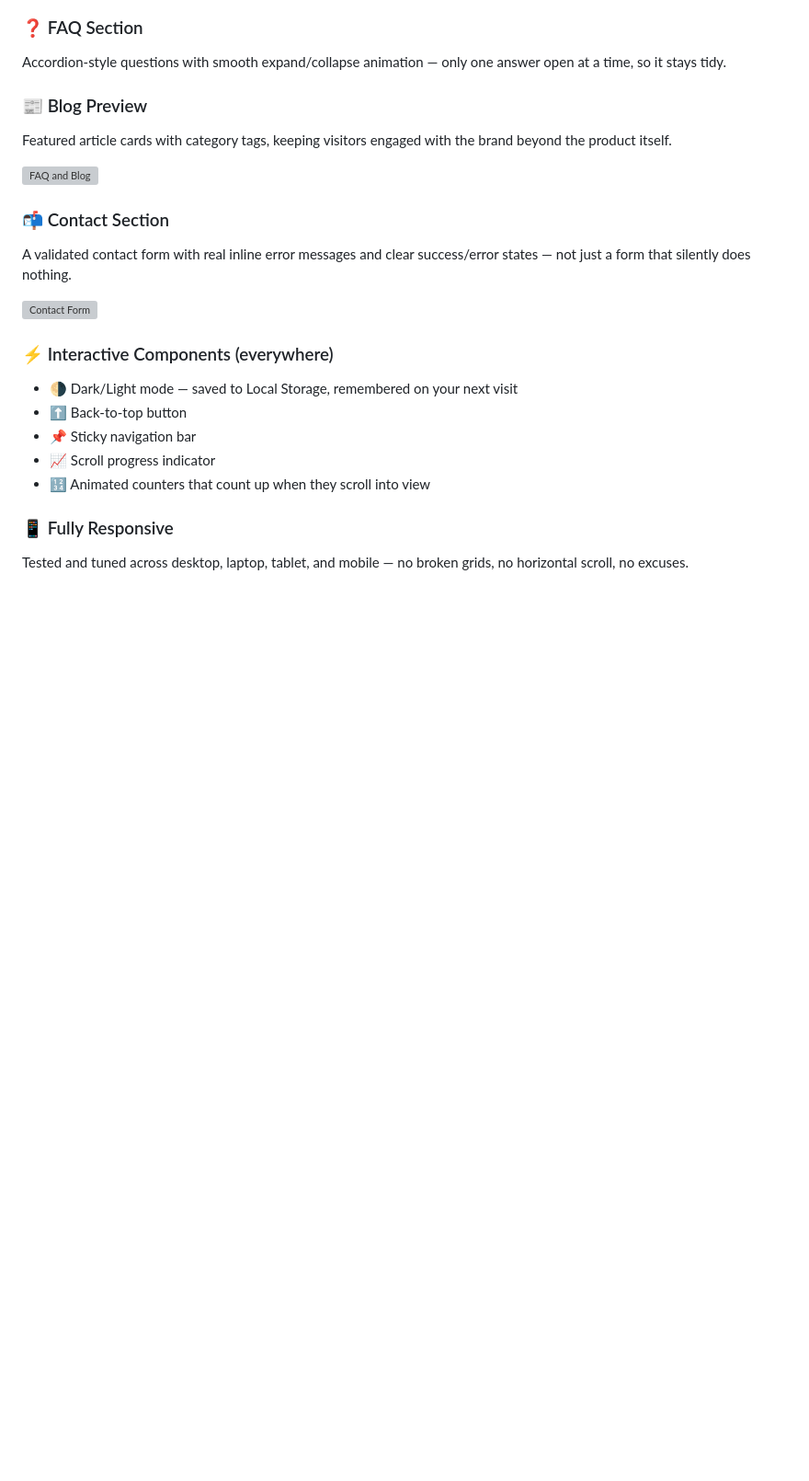
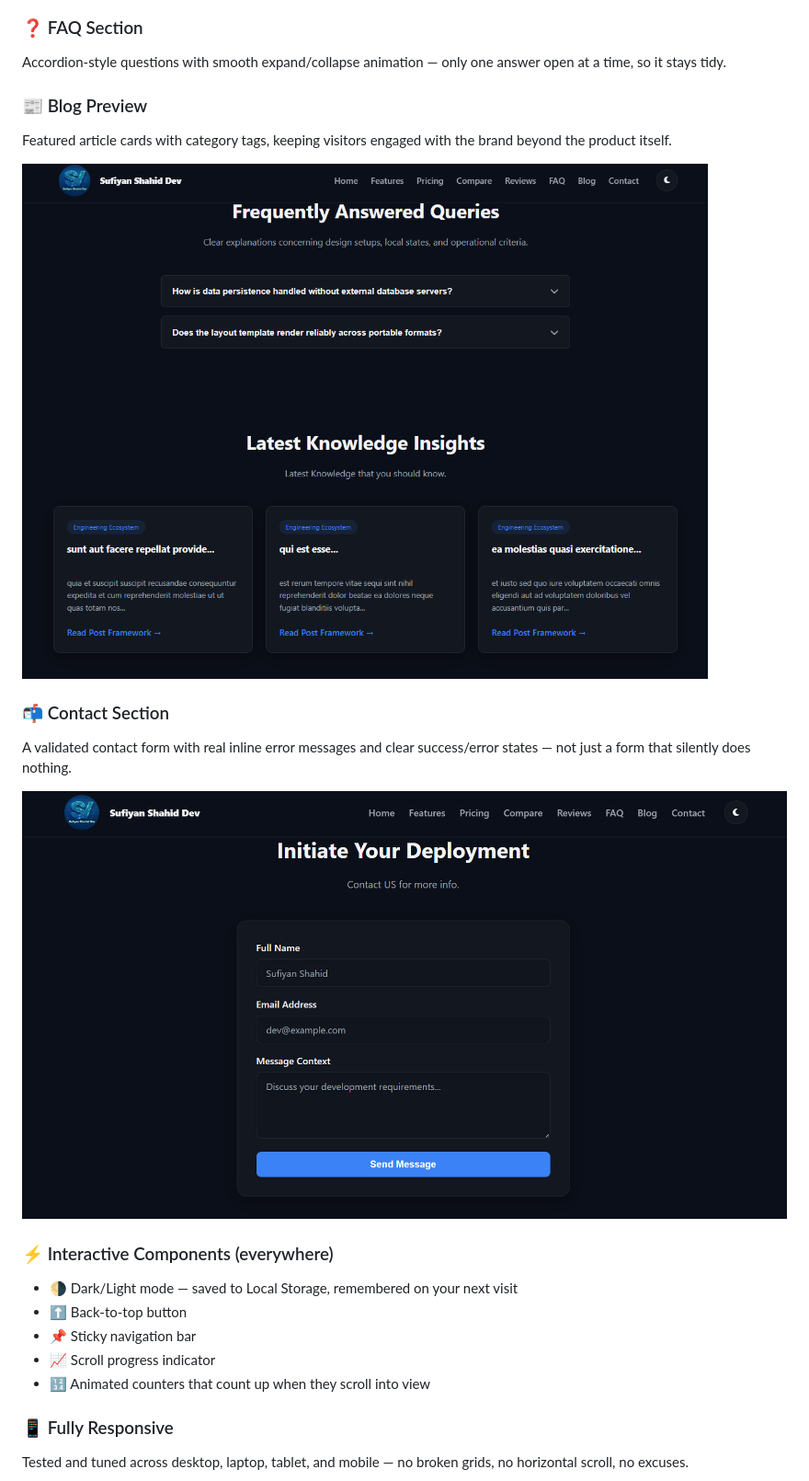
Before and after one commit to SufiyanShahidDev/Interactive-SaaS-Landing-Page, a Markdown page: readme.md, the part around the change printed below. Shown: that part at 92% size. Rendered like a GitHub page; pictures changed too: assets/readme-assets/contact-form.png (added); blank space fills up the shorter version; grey boxes are pictures that could not be loaded.

```diff
--- a/readme.md
+++ b/readme.md
@@ -50,14 +45,12 @@ Accordion-style questions with smooth expand/collapse animation — only one ans
 ### 📰 Blog Preview
 Featured article cards with category tags, keeping visitors engaged with the brand beyond the product itself.
 
-<!-- Screenshot: FAQ + blog preview -->
-![FAQ and Blog](./screenshots/faq-blog.png)
+![FAQ and Blog](./assets/img-4.png)
 
 ### 📬 Contact Section
 A validated contact form with real inline error messages and clear success/error states — not just a form that silently does nothing.
 
-<!-- Screenshot: contact form success state -->
-![Contact Form](./screenshots/contact.png)
+![Contact Form](./assets/readme-assets/contact-form.png)
 
 ### ⚡ Interactive Components (everywhere)
 - 🌗 Dark/Light mode — saved to Local Storage, remembered on your next visit
```
Also changed, not shown: other parts of readme.md (+4 -10 lines), assets/readme-assets/responsive.png (added).
